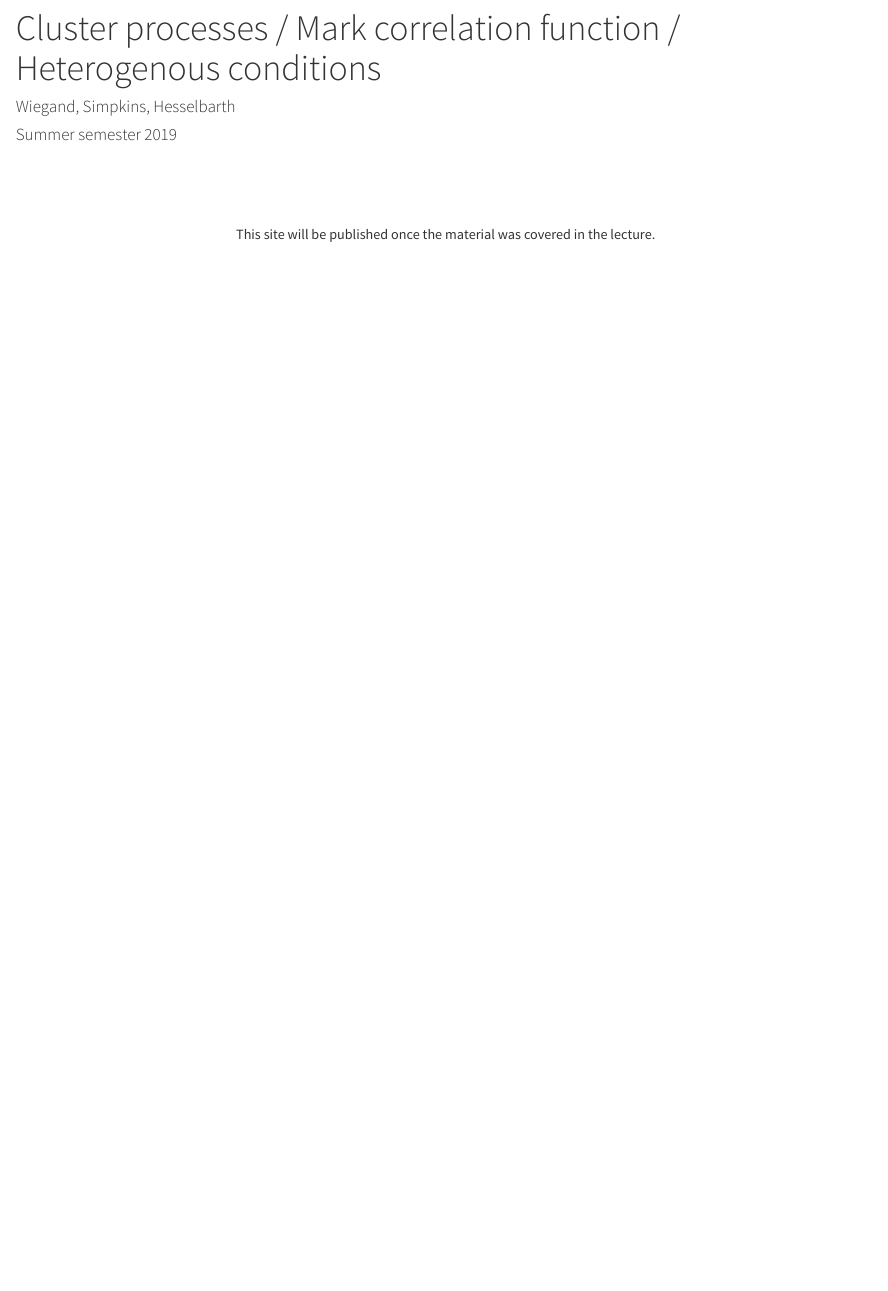
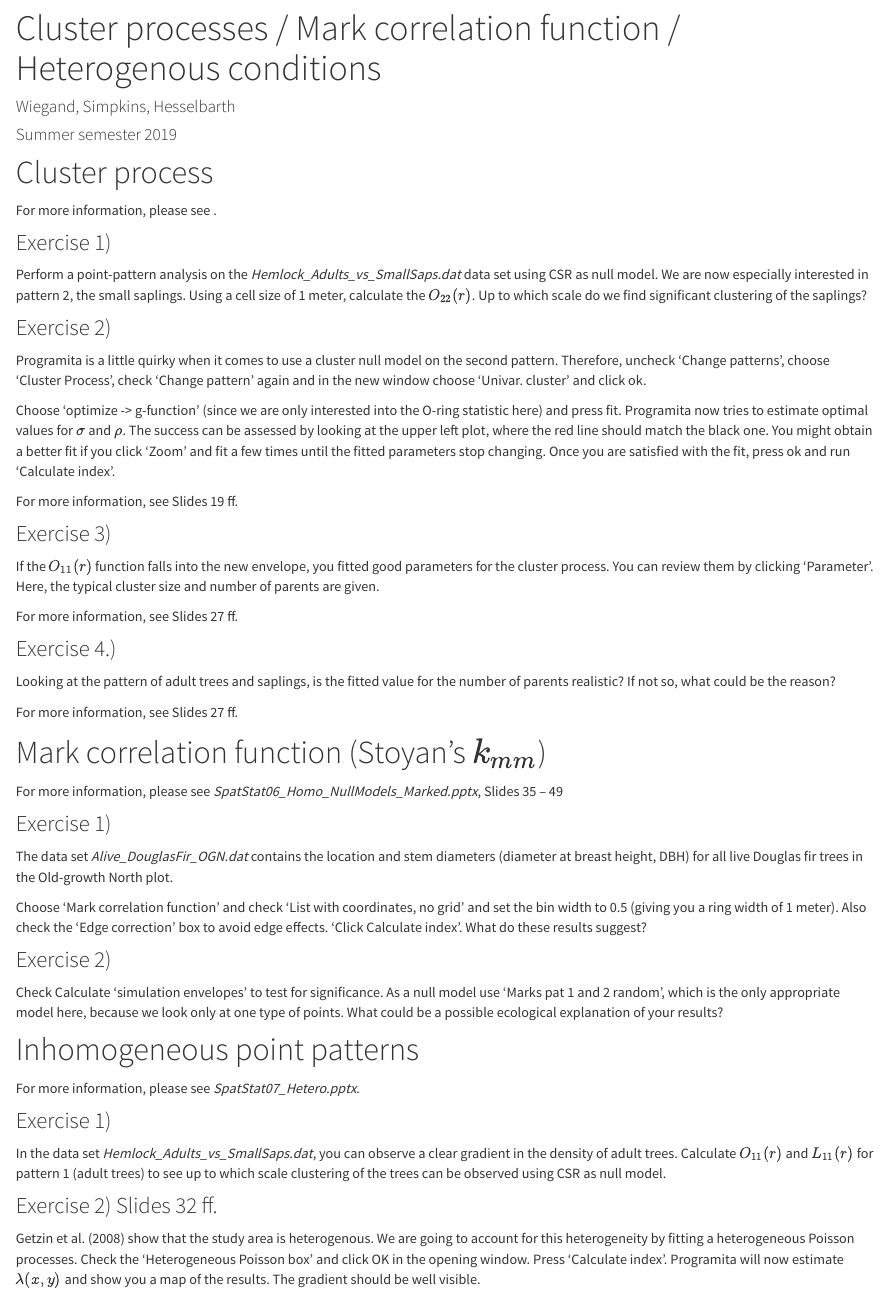
Before and after one commit to mhesselbarth/Spatial_statistics_lecture_practicals, an R Markdown document (Practical_3.Rmd): the page in a window 1100 px wide, from 80 px down. Rendered offline with R 4.5, knitr and Pandoc, with nearby package versions; some code elsewhere in the file could not run offline.

Commit message:
Practical 3

```diff
--- a/Practical_3.Rmd
+++ b/Practical_3.Rmd
@@ -9,12 +9,48 @@ editor_options:
   chunk_output_type: console
 ---
 
-<br>
-<br>
-<br>
+# Cluster process
 
-<center>
-This site will be published once the material was covered in the lecture.
+For more information, please see _<ADD LECTURE SLIDES>_.
 
-![](https://media.giphy.com/media/Wdzvwq7oePwek/giphy.gif)
-</center>
+### Exercise 1)
+Perform a point-pattern analysis on the _Hemlock_Adults_vs_SmallSaps.dat_ data set using CSR as null model. We are now especially interested in pattern 2, the small saplings. Using a cell size of 1 meter, calculate the $O_{22}(r)$. Up to which scale do we find significant clustering of the saplings?
+
+### Exercise 2)
+Programita is a little quirky when it comes to use a cluster null model on the second pattern. Therefore, uncheck 'Change patterns', choose 'Cluster Process', check 'Change pattern' again and in the new window choose 'Univar. cluster' and click ok.
+
+Choose 'optimize -> g-function' (since we are only interested into the O-ring statistic here) and press fit. Programita now tries to estimate optimal values for $\sigma$ and $\rho$. The success can be assessed by looking at the upper left plot, where the red line should match the black one. You might obtain a better fit if you click 'Zoom' and fit a few times until the fitted parameters stop changing. Once you are satisfied with the fit, press ok and run 'Calculate index'.
+
+For more information, see  Slides 19 ff.
+
+### Exercise 3)
+If the $O_{11}(r)$ function falls into the new envelope, you fitted good parameters for the cluster process. You can review them by clicking 'Parameter'. Here, the typical cluster size and number of parents are given.
+
+For more information, see  Slides 27 ff.
+
+### Exercise 4.)
+Looking at the pattern of adult trees and saplings, is the fitted value for the number of parents realistic? If not so, what could be the reason?
+
+For more information, see  Slides 27 ff.
+
+# Mark correlation function (Stoyan's $k_{mm}$)
+
+For more information, please see _SpatStat06_Homo_NullModels_Marked.pptx_, Slides 35 – 49
+
+### Exercise 1)
+The data set _Alive_DouglasFir_OGN.dat_ contains the location and stem diameters (diameter at breast height, DBH) for all live Douglas fir trees in the Old-growth North plot.
+
+Choose 'Mark correlation function' and check 'List with coordinates, no grid' and set the bin width to 0.5 (giving you a ring width of 1 meter). Also check the 'Edge correction' box to avoid edge effects. 'Click Calculate index'. What do these results suggest?
+
+### Exercise 2)
+Check Calculate 'simulation envelopes' to test for significance. As a null model use 'Marks pat 1 and 2 random', which is the only appropriate model here, because we look only at one type of points. What could be a possible ecological explanation of your results?
+
+# Inhomogeneous point patterns
+
+For more information, please see _SpatStat07_Hetero.pptx_.
+
+### Exercise 1)
+In the data set _Hemlock_Adults_vs_SmallSaps.dat_, you can observe a clear gradient in the density of adult trees. Calculate $O_{11}(r)$ and $L_{11}(r)$ for pattern 1 (adult trees) to see up to which scale clustering of the trees can be observed using CSR as null model.
+
+### Exercise 2) Slides 32 ff.
+Getzin et al. (2008) show that the study area is heterogenous. We are going to account for this heterogeneity by fitting a heterogeneous Poisson processes. Check the 'Heterogeneous Poisson box' and click OK in the opening window. Press 'Calculate index'. Programita will now estimate $\lambda(x,y)$ and show you a map of the results. The gradient should be well visible.
--- a/_site.yml
+++ b/_site.yml
@@ -23,7 +23,7 @@ navbar:
           icon: fa-clipboard-check
           href: Practical_2b.html
         - text: "Practical 3"
-          icon: fa-clock
+          icon: fa-clipboard-check
           href: Practical_3.html
     - text: "Solutions"
       icon: fa-check
```
Also changed, not shown: Practical_1.html, Practical_2a.html, Practical_2b.html, Practical_3.html, Practical_3_files/figure-html/p_3_plot_example-1.png (added), README.html, Solution_1.html, Solution_2a.html, Solution_2a_files/figure-html/s_2a_plot_envelope_dead-1.png, Solution_2a_files/figure-html/s_2a_plot_envelope_dead-2.png, Solution_2a_files/figure-html/s_2a_plot_envelopes-1.png, Solution_2a_files/figure-html/s_2a_plot_envelopes-2.png, Solution_2a_files/figure-html/s_2a_quantum_plot-1.png, Solution_2b.html, 9 more files.
